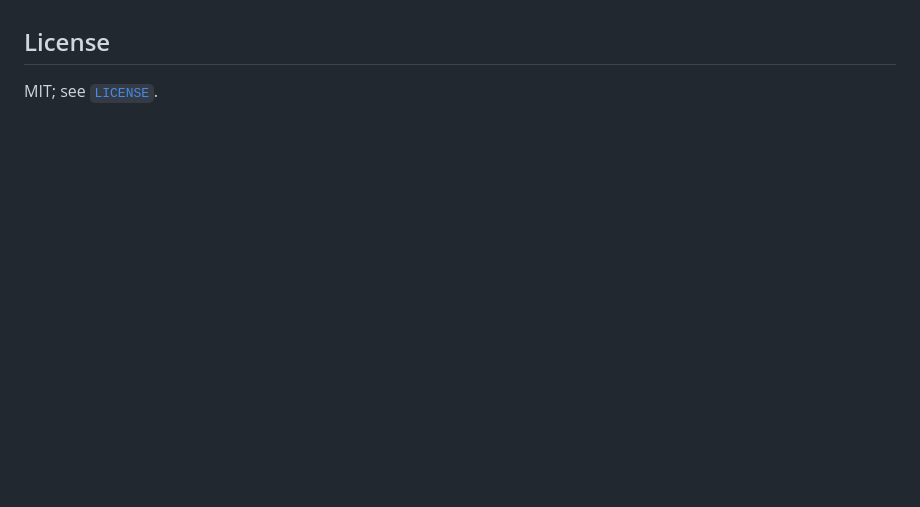
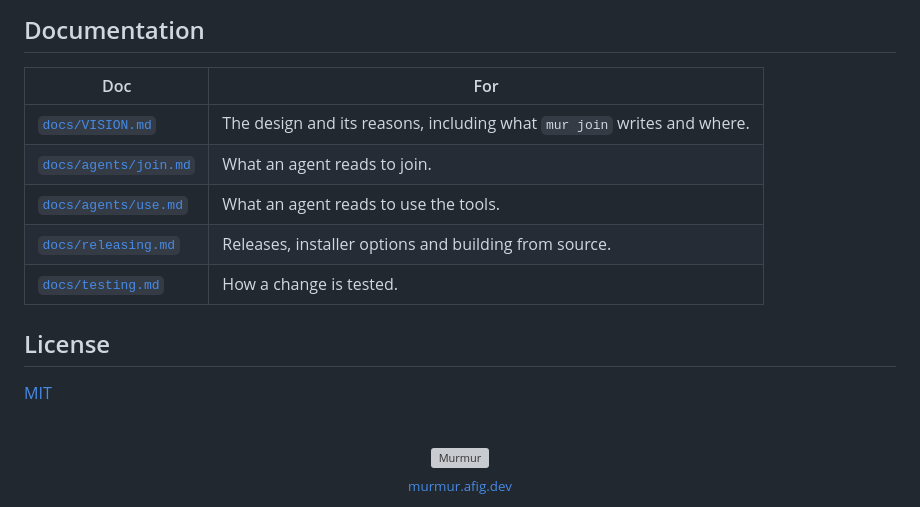
Before and after one commit to KarthikSubramanian07/murmur, a Markdown page: README.md, the part around one of its changes. GitHub-like rendering; blank space fills up the shorter version; grey boxes are pictures that could not be loaded.

```diff
--- a/README.md
+++ b/README.md
@@ -99,4 +158,20 @@ joins opens it for you, and any agent in the repo opens it again when you ask.
+## Documentation
+
+| Doc | For |
+| --- | --- |
+| [`docs/VISION.md`](docs/VISION.md) | The design and its reasons, including what `mur join` writes and where. |
+| [`docs/agents/join.md`](docs/agents/join.md) | What an agent reads to join. |
+| [`docs/agents/use.md`](docs/agents/use.md) | What an agent reads to use the tools. |
+| [`docs/releasing.md`](docs/releasing.md) | Releases, installer options and building from source. |
+| [`docs/testing.md`](docs/testing.md) | How a change is tested. |
 
 ## License
 
-MIT; see [`LICENSE`](LICENSE).
+[MIT](LICENSE)
+
+<div align="center">
+<br>
+<a href="https://murmur.afig.dev"><img src="docs/assets/logo.svg" alt="Murmur" width="28"></a>
+<br>
+<sub><a href="https://murmur.afig.dev">murmur.afig.dev</a></sub>
+</div>
```
Also changed, not shown: other parts of README.md (+124 -65 lines), docs/assets/murmur-demo.gif (added), 1 other file.
